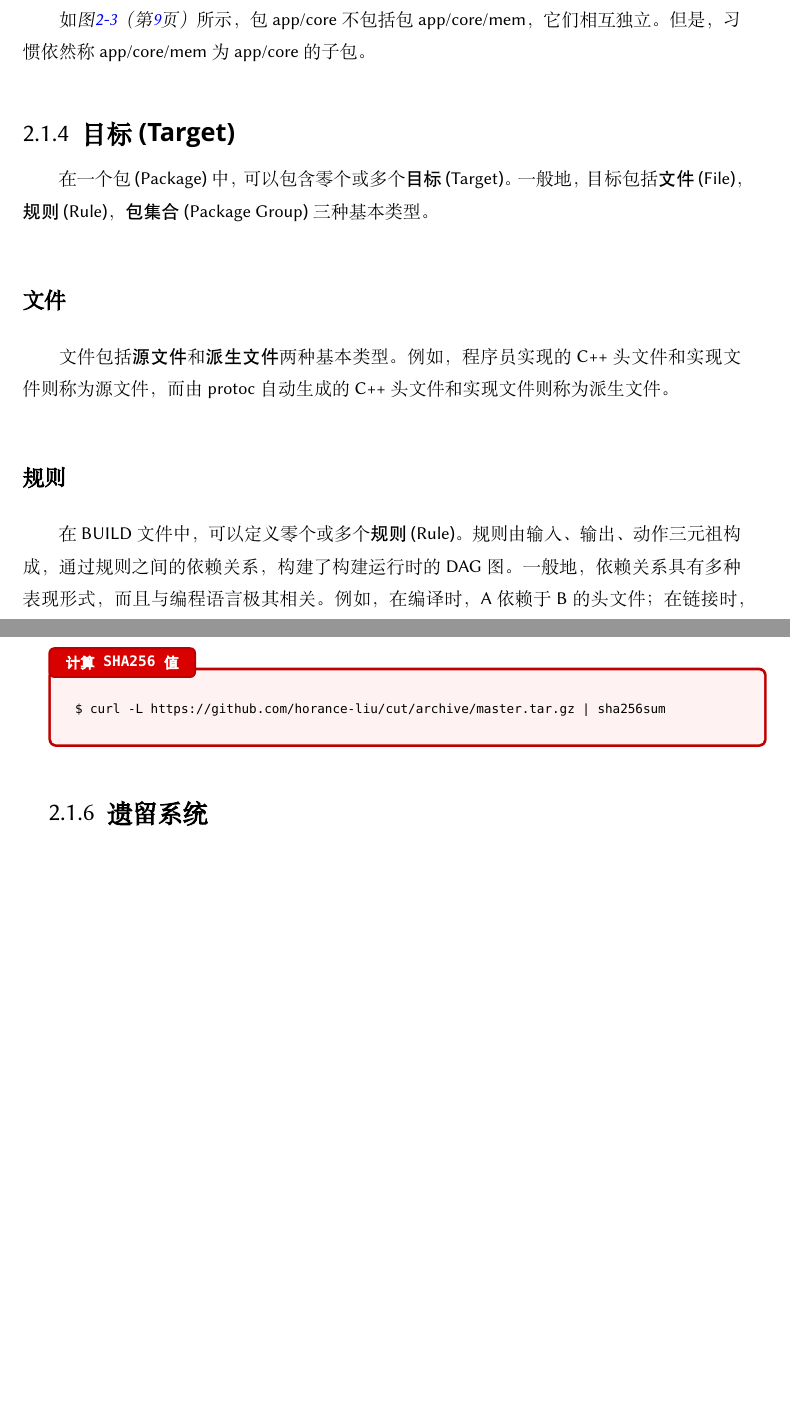
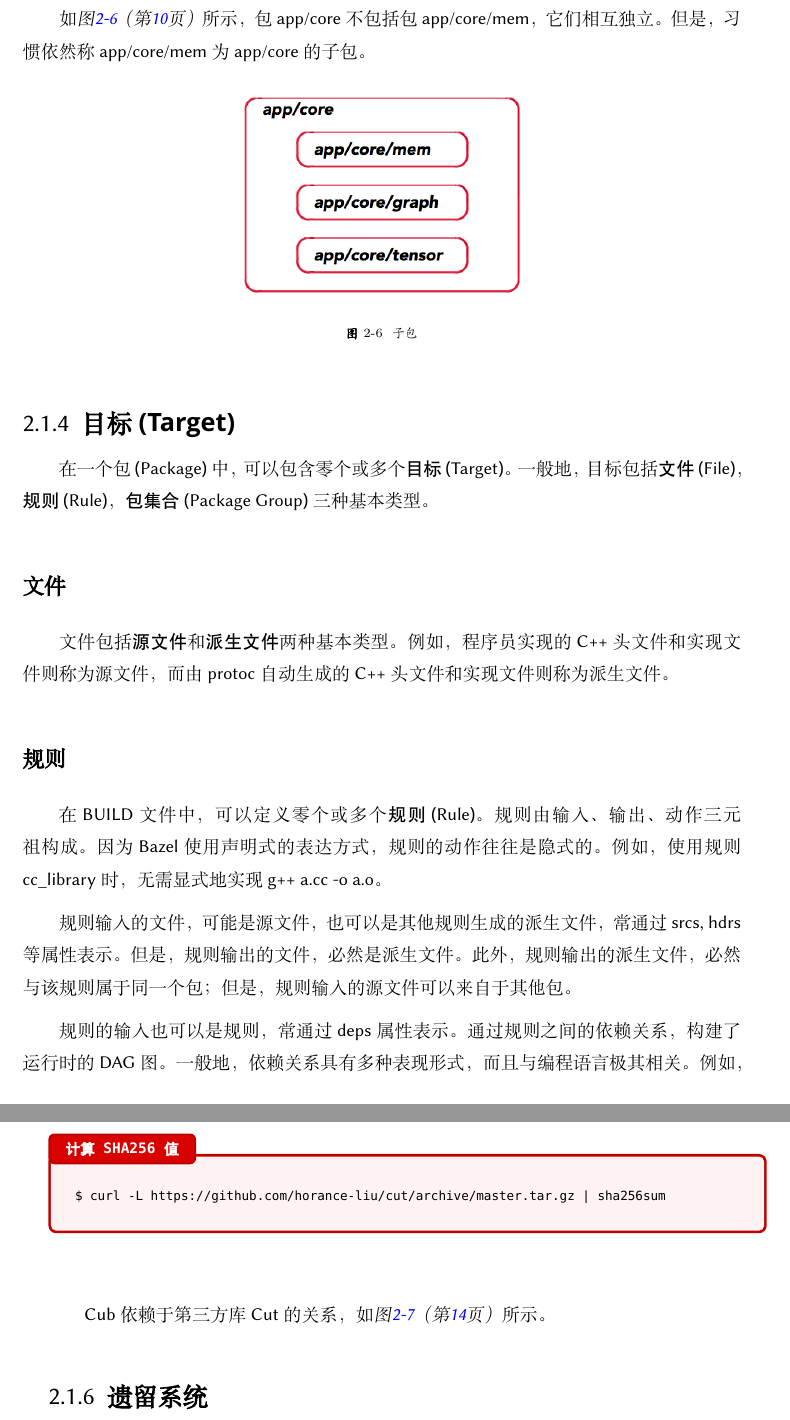
Before and after one commit to andylei77/bazel-build, a LaTeX book (bazel-build.tex, which reads contents/bazel-concept.tex): two parts of pages 16 and 19 of 22 before the commit and two parts of pages 16 and 19 of 24 after it, joined at a grey line, cut so that both start at the same text, the shorter picture padded with empty space. Compiled offline with XeLaTeX; a missing font is replaced by an installed copy or a similar font.

Commit message:
add graphs

```diff
--- a/contents/bazel-concept.tex
+++ b/contents/bazel-concept.tex
@@ -68,7 +76,16 @@
 
 在一个包中，递归地包含该目录下的所有文件。但是，如果某个子目录自身包含\ascii{BUILD}文件，则独立成为一个子包，并不隶属于上一级的父包。也就是说，子包独立于父包，父包不包括子包。
 
-如\refig{bazel-concept-polyflow}所示，包\ascii{app/core}不包括包\ascii{app/core/mem}，它们相互独立。但是，习惯依然称\ascii{app/core/mem}为\ascii{app/core}的子包。
+如\refig{bazel-concept-subpackage}所示，包\ascii{app/core}不包括包\ascii{app/core/mem}，它们相互独立。但是，习惯依然称\ascii{app/core/mem}为\ascii{app/core}的子包。
+
+\begin{figure}[H]
+\centering
+\includegraphics[width=0.4\textwidth]{figures/bazel-concept-subpackage.png}
+\caption{子包}
+ \label{fig:bazel-concept-subpackage}
+\end{figure}
+
+
 
 \subsection{目标(Target)}
 
@@ -80,7 +97,11 @@
 
 \subsubsection{规则}
 
-在\ascii{BUILD}文件中，可以定义零个或多个\emph{规则}(\ascii{Rule})。规则由输入、输出、动作三元祖构成，通过规则之间的依赖关系，构建了构建运行时的\ascii{DAG}图。一般地，依赖关系具有多种表现形式，而且与编程语言极其相关。例如，在编译时，\ascii{A}依赖于\ascii{B}的头文件；在链接时，\ascii{A}依赖于\ascii{B}的符号；在运行时，\ascii{A}依赖于\ascii{B}的数据。
+在\ascii{BUILD}文件中，可以定义零个或多个\emph{规则}(\ascii{Rule})。规则由输入、输出、动作三元祖构成。因为\ascii{Bazel}使用声明式的表达方式，规则的动作往往是隐式的。例如，使用规则\ascii{cc\_library}时，无需显式地实现\ascii{g++ a.cc -o a.o}。
+
+规则输入的文件，可能是源文件，也可以是其他规则生成的派生文件，常通过\ascii{srcs, hdrs}等属性表示。但是，规则输出的文件，必然是派生文件。此外，规则输出的派生文件，必然与该规则属于同一个包；但是，规则输入的源文件可以来自于其他包。
+
+规则的输入也可以是规则，常通过\ascii{deps}属性表示。通过规则之间的依赖关系，构建了运行时的\ascii{DAG}图。一般地，依赖关系具有多种表现形式，而且与编程语言极其相关。例如，在编译时，\ascii{A}依赖于\ascii{B}的头文件；在链接时，\ascii{A}依赖于\ascii{B}的符号；在运行时，\ascii{A}依赖于\ascii{B}的数据。
 
 \subsubsection{包集合}
 
@@ -208,3 +229,4 @@ $ curl -L https://github.com/horance-liu/cut/archive/master.tar.gz | sha256sum
  \end{python}
 \end{nodiff}
 
+\ascii{Cub}依赖于第三方库\ascii{Cut}的关系，如\refig{bazel-concept-cub-deps-cut}所示。
@@ -211,3 +238,6 @@ $ curl -L https://github.com/horance-liu/cut/archive/master.tar.gz | sha256sum
+ \label{fig:bazel-concept-cub-deps-cut}
+\end{figure}
+
 \subsection{遗留系统}
 
 \ascii{Bazel}推荐的项目组织结构，可能与遗留系统的风格存在迥异。以\ascii{Cut}为例，它原来使用\ascii{CMake}构建，并将\ascii{include, src, test}相互分离，如\refig{bazel-concept-cut}所示。
```
Also changed, not shown: figures/bazel-concept-conflict.png (added), figures/bazel-concept-cub-deps-cut.png (added), figures/bazel-concept-subpackage.png (added), figures/bazel-concept-workspace.png (added), contents/bazel-concept.tex (25 more changed lines).
